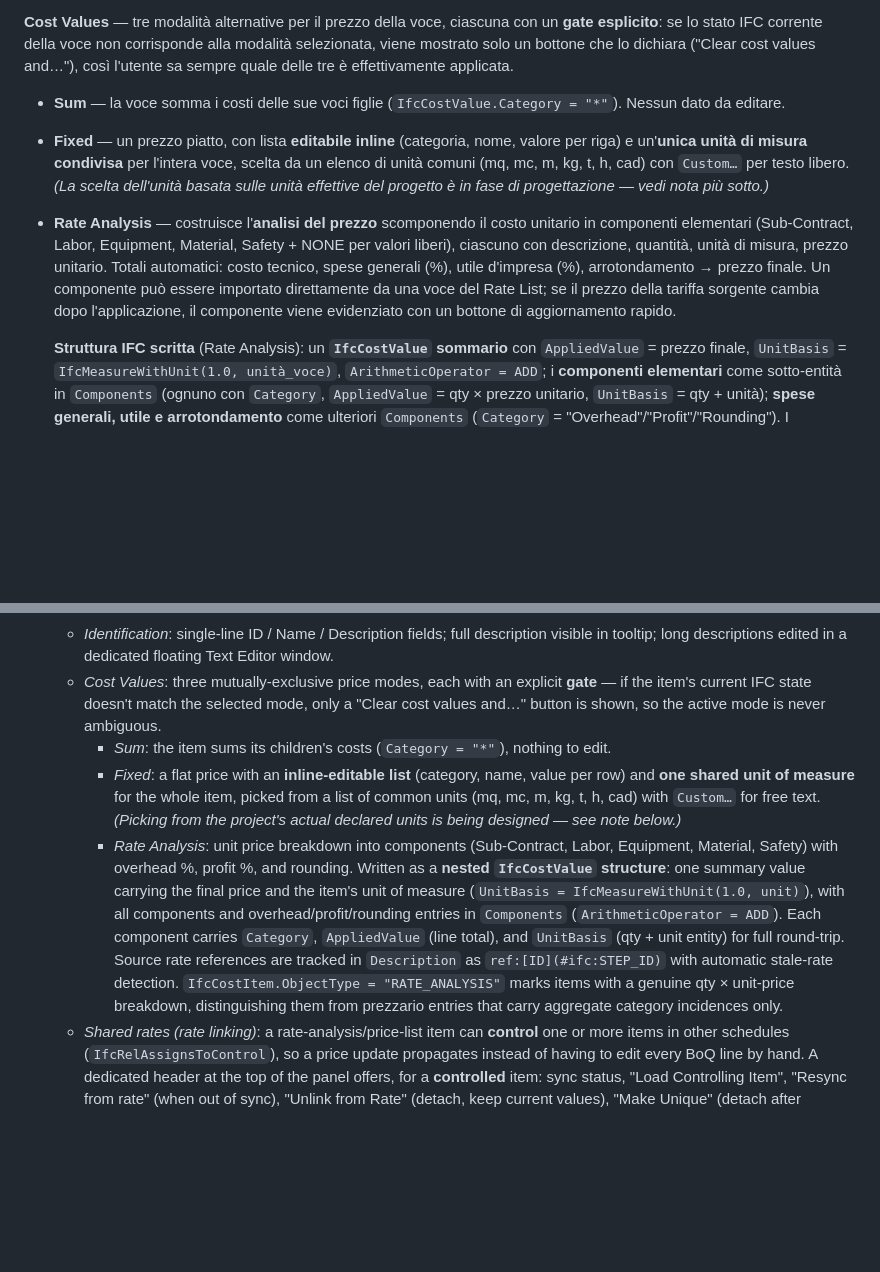
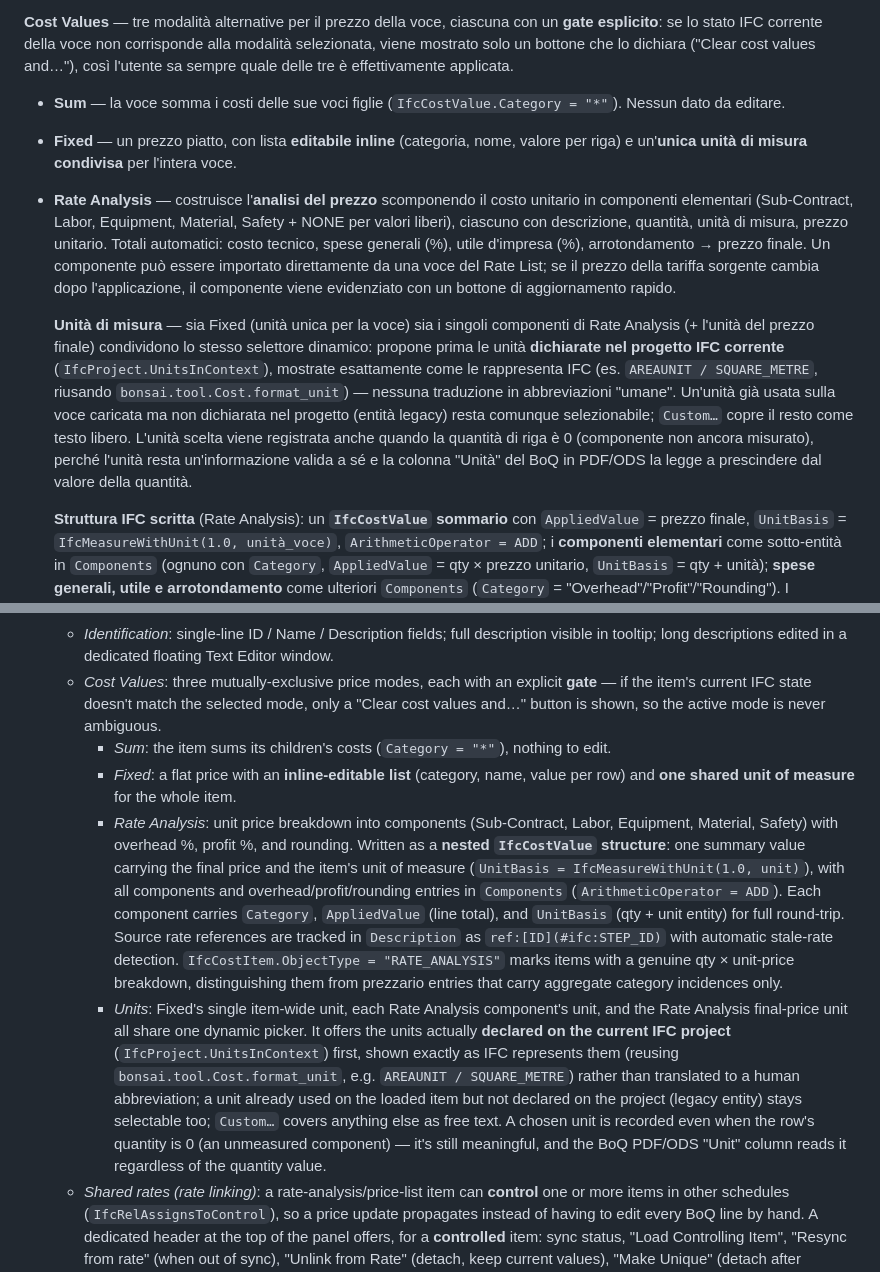
Before and after one commit to carlopav/bonsai_5d_plus, a Markdown page: README.md, 2 parts joined by grey strips. Drawn GitHub-style; blank space fills up the shorter version.

Commit message:
README: document the new IFC-native unit picker
Follow-up to 55583b6 — describe the actual shipped behavior (project
units first, IFC-native labels, Custom fallback, zero-qty still records
the unit) instead of the placeholder wording from before it landed.

Co-Authored-By: Claude Sonnet 5 <noreply@anthropic.com>

```diff
--- a/README.md
+++ b/README.md
@@ -20,8 +20,10 @@ Pannello centrale per editare una voce di computo `IfcCostItem` direttamente dal
 **Cost Values** — tre modalità alternative per il prezzo della voce, ciascuna con un **gate esplicito**: se lo stato IFC corrente della voce non corrisponde alla modalità selezionata, viene mostrato solo un bottone che lo dichiara ("Clear cost values and…"), così l'utente sa sempre quale delle tre è effettivamente applicata.
 
 - **Sum** — la voce somma i costi delle sue voci figlie (`IfcCostValue.Category = "*"`). Nessun dato da editare.
-- **Fixed** — un prezzo piatto, con lista **editabile inline** (categoria, nome, valore per riga) e un'**unica unità di misura condivisa** per l'intera voce, scelta da un elenco di unità comuni (mq, mc, m, kg, t, h, cad) con `Custom…` per testo libero. *(La scelta dell'unità basata sulle unità effettive del progetto è in fase di progettazione — vedi nota più sotto.)*
+- **Fixed** — un prezzo piatto, con lista **editabile inline** (categoria, nome, valore per riga) e un'**unica unità di misura condivisa** per l'intera voce.
 - **Rate Analysis** — costruisce l'**analisi del prezzo** scomponendo il costo unitario in componenti elementari (Sub-Contract, Labor, Equipment, Material, Safety + NONE per valori liberi), ciascuno con descrizione, quantità, unità di misura, prezzo unitario. Totali automatici: costo tecnico, spese generali (%), utile d'impresa (%), arrotondamento → prezzo finale. Un componente può essere importato direttamente da una voce del Rate List; se il prezzo della tariffa sorgente cambia dopo l'applicazione, il componente viene evidenziato con un bottone di aggiornamento rapido.
+
+  **Unità di misura** — sia Fixed (unità unica per la voce) sia i singoli componenti di Rate Analysis (+ l'unità del prezzo finale) condividono lo stesso selettore dinamico: propone prima le unità **dichiarate nel progetto IFC corrente** (`IfcProject.UnitsInContext`), mostrate esattamente come le rappresenta IFC (es. `AREAUNIT / SQUARE_METRE`, riusando `bonsai.tool.Cost.format_unit`) — nessuna traduzione in abbreviazioni "umane". Un'unità già usata sulla voce caricata ma non dichiarata nel progetto (entità legacy) resta comunque selezionabile; `Custom…` copre il resto come testo libero. L'unità scelta viene registrata anche quando la quantità di riga è 0 (componente non ancora misurato), perché l'unità resta un'informazione valida a sé e la colonna "Unità" del BoQ in PDF/ODS la legge a prescindere dal valore della quantità.
 
   **Struttura IFC scritta** (Rate Analysis): un **`IfcCostValue` sommario** con `AppliedValue` = prezzo finale, `UnitBasis` = `IfcMeasureWithUnit(1.0, unità_voce)`, `ArithmeticOperator = ADD`; i **componenti elementari** come sotto-entità in `Components` (ognuno con `Category`, `AppliedValue` = qty × prezzo unitario, `UnitBasis` = qty + unità); **spese generali, utile e arrotondamento** come ulteriori `Components` (`Category` = "Overhead"/"Profit"/"Rounding"). I riferimenti alla tariffa sorgente sono salvati in `IfcCostValue.Description` come `ref:[Identificazione](#ifc:STEP_ID)`. Il marcatore `IfcCostItem.ObjectType = "RATE_ANALYSIS"` distingue le voci con analisi prezzi vera dalle voci prezzario che espongono solo incidenze di categoria.
 
@@ -162,8 +164,9 @@ blender.exe --background --python tools/generate_classifications.py
   - *Identification*: single-line ID / Name / Description fields; full description visible in tooltip; long descriptions edited in a dedicated floating Text Editor window.
   - *Cost Values*: three mutually-exclusive price modes, each with an explicit **gate** — if the item's current IFC state doesn't match the selected mode, only a "Clear cost values and…" button is shown, so the active mode is never ambiguous.
     - *Sum*: the item sums its children's costs (`Category = "*"`), nothing to edit.
-    - *Fixed*: a flat price with an **inline-editable list** (category, name, value per row) and **one shared unit of measure** for the whole item, picked from a list of common units (mq, mc, m, kg, t, h, cad) with `Custom…` for free text. *(Picking from the project's actual declared units is being designed — see note below.)*
+    - *Fixed*: a flat price with an **inline-editable list** (category, name, value per row) and **one shared unit of measure** for the whole item.
     - *Rate Analysis*: unit price breakdown into components (Sub-Contract, Labor, Equipment, Material, Safety) with overhead %, profit %, and rounding. Written as a **nested `IfcCostValue` structure**: one summary value carrying the final price and the item's unit of measure (`UnitBasis = IfcMeasureWithUnit(1.0, unit)`), with all components and overhead/profit/rounding entries in `Components` (`ArithmeticOperator = ADD`). Each component carries `Category`, `AppliedValue` (line total), and `UnitBasis` (qty + unit entity) for full round-trip. Source rate references are tracked in `Description` as `ref:[ID](#ifc:STEP_ID)` with automatic stale-rate detection. `IfcCostItem.ObjectType = "RATE_ANALYSIS"` marks items with a genuine qty × unit-price breakdown, distinguishing them from prezzario entries that carry aggregate category incidences only.
+    - *Units*: Fixed's single item-wide unit, each Rate Analysis component's unit, and the Rate Analysis final-price unit all share one dynamic picker. It offers the units actually **declared on the current IFC project** (`IfcProject.UnitsInContext`) first, shown exactly as IFC represents them (reusing `bonsai.tool.Cost.format_unit`, e.g. `AREAUNIT / SQUARE_METRE`) rather than translated to a human abbreviation; a unit already used on the loaded item but not declared on the project (legacy entity) stays selectable too; `Custom…` covers anything else as free text. A chosen unit is recorded even when the row's quantity is 0 (an unmeasured component) — it's still meaningful, and the BoQ PDF/ODS "Unit" column reads it regardless of the quantity value.
   - *Shared rates (rate linking)*: a rate-analysis/price-list item can **control** one or more items in other schedules (`IfcRelAssignsToControl`), so a price update propagates instead of having to edit every BoQ line by hand. A dedicated header at the top of the panel offers, for a **controlled** item: sync status, "Load Controlling Item", "Resync from rate" (when out of sync), "Unlink from Rate" (detach, keep current values), "Make Unique" (detach after copying the controller's Name/Description), "Duplicate Rate" (clone the controller and relink the item to the copy, so it can diverge independently); for an item that **controls** others: dependent count + sync status, "Propagate now…" (preview dialog, pushes name/description/values) and "Resync values" (silent value re-share). Schedule-wide audit/resync tools live in the Toolbox (below).
   - *Quantities (measurement book)*: interactive libretto-delle-misure table for `IfcCostItem.CostQuantities`. Each row has NR × L × B × H fields with live partial computation and a running total. Writes one `IfcQuantityXxx` per row using the IFC4 `Formula` attribute for the expression.
 
```
